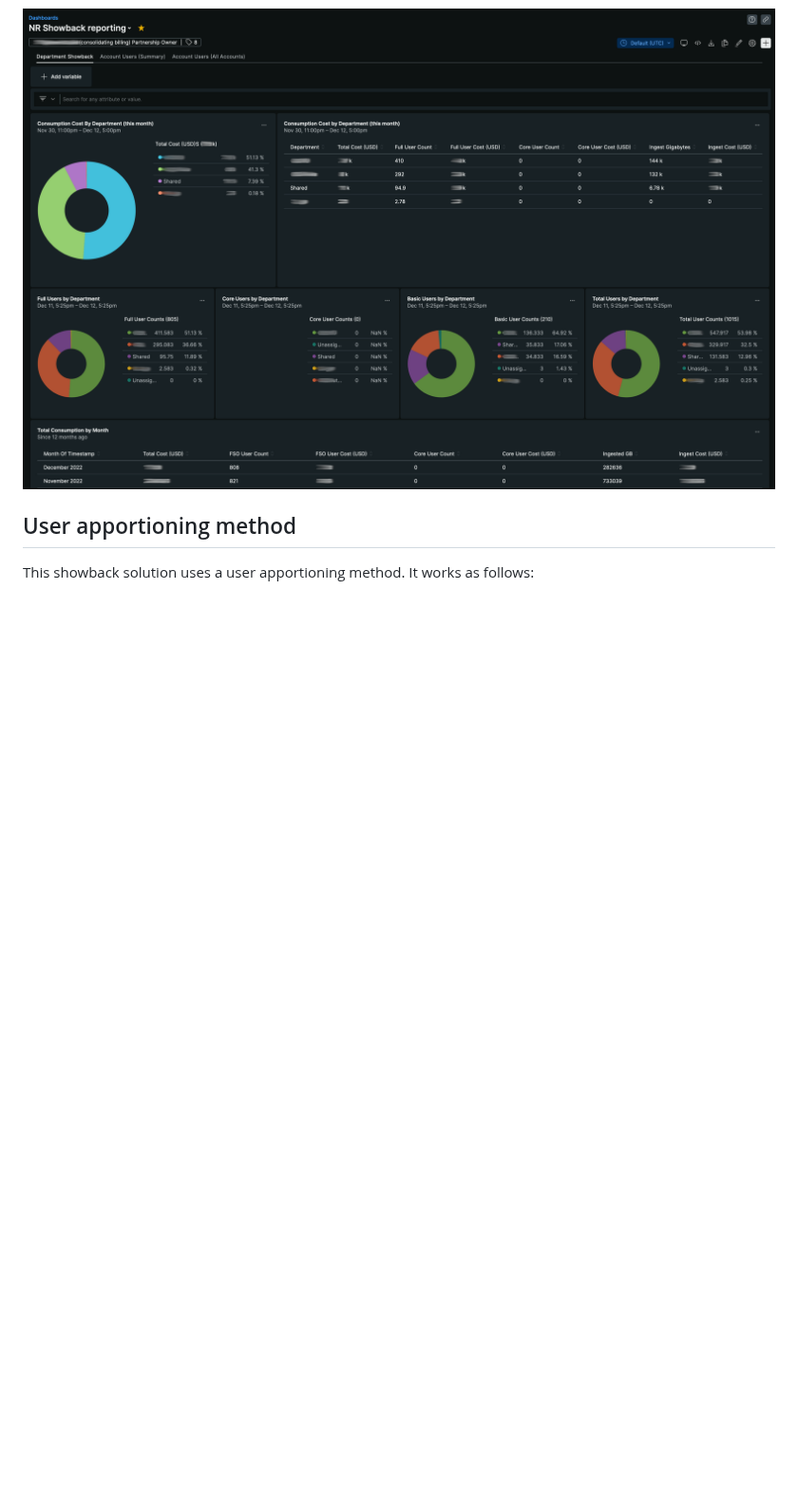
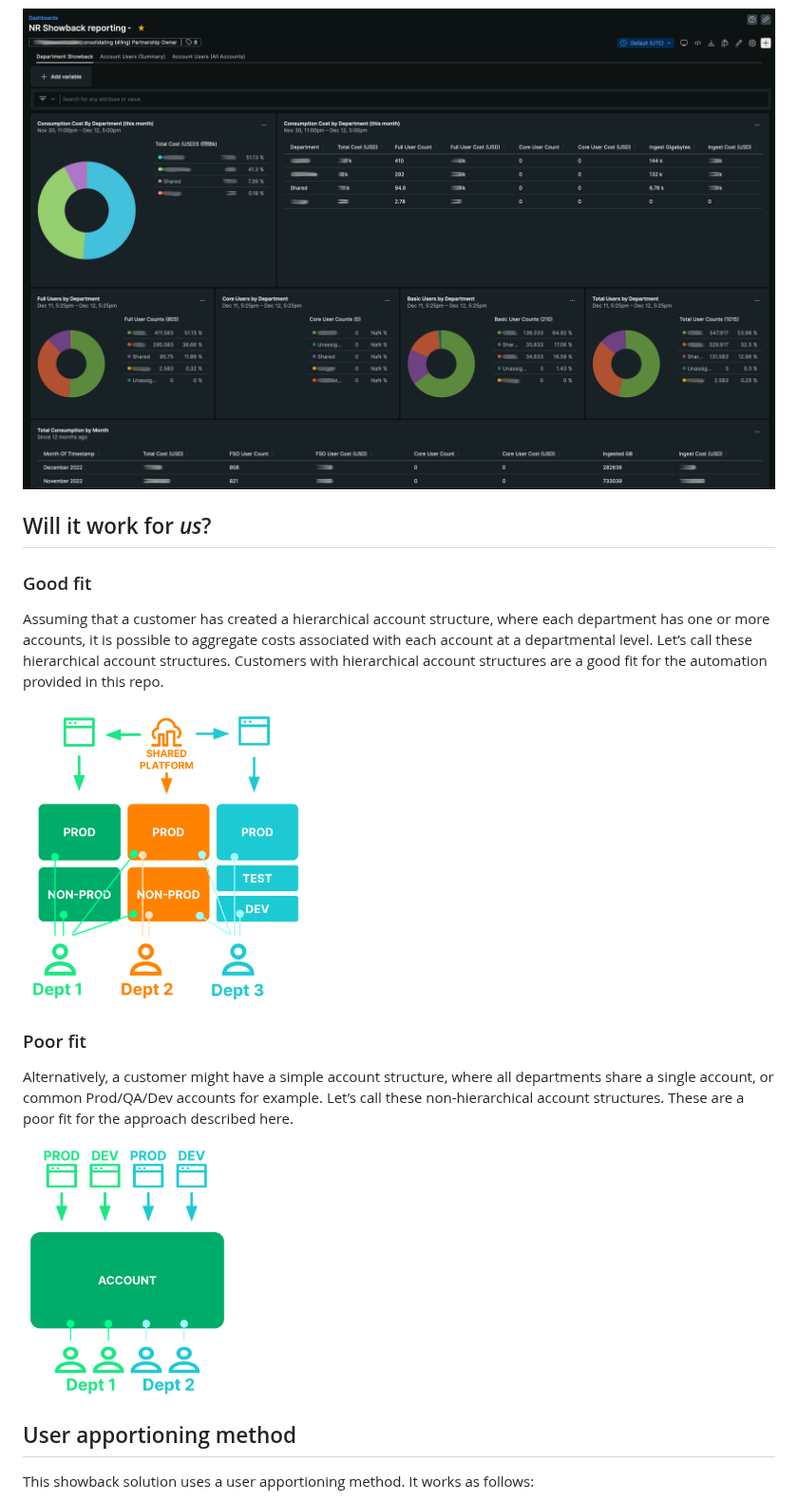
Before and after one commit to newrelic-experimental/nr-showback, a Markdown page: README.md, the part around one of its changes. Shown at 95% size. Drawn GitHub-style; pictures changed too: screenshots/good-fit.png (added), screenshots/poor-fit.png (added); blank space fills up the shorter version.

```diff
--- a/README.md
+++ b/README.md
@@ -9,6 +9,16 @@ A single [terraform.tfvars](terraform.tfvars) file contains the definition of de
 
 ![Example dashboard](screenshots/nr-showback-dashboard.png)
 
+## Will it work for *us*?
+### Good fit
+Assuming that a customer has created a hierarchical account structure, where each department has one or more accounts, it is possible to aggregate costs associated with each account at a departmental level. Let’s call these hierarchical account structures. Customers with hierarchical account structures are a good fit for the automation provided in this repo.
+
+<img src="screenshots/good-fit.png" alt="Good fit" width="300"/>
+
+### Poor fit
+Alternatively, a customer might have a simple account structure, where all departments share a single account, or common Prod/QA/Dev accounts for example. Let’s call these non-hierarchical account structures. These are a poor fit for the approach described here.
+
+<img src="screenshots/poor-fit.png" alt="Poor fit" width="220"/>
 
 ## User apportioning method
 This showback solution uses a user apportioning method. It works as follows:
```
Also changed, not shown: other parts of README.md (+11 -12 lines), 1 other file.
